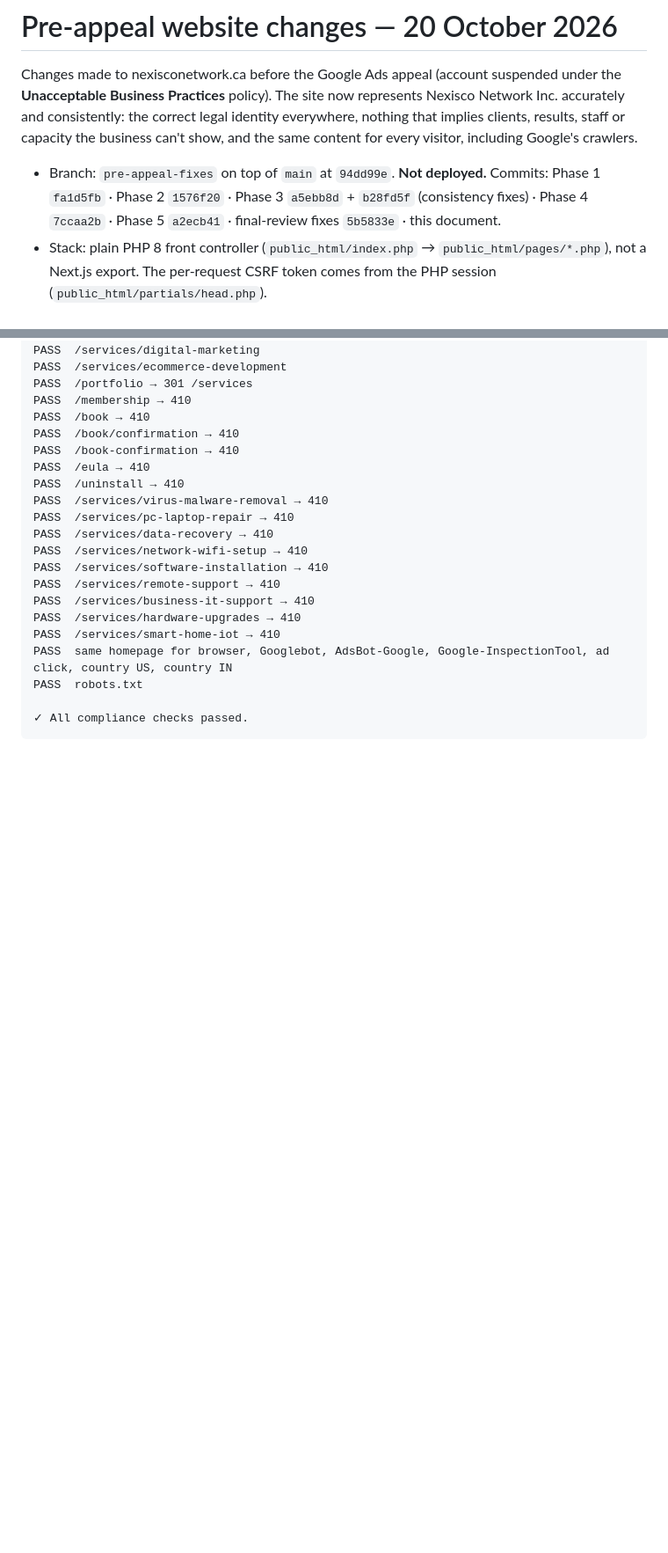
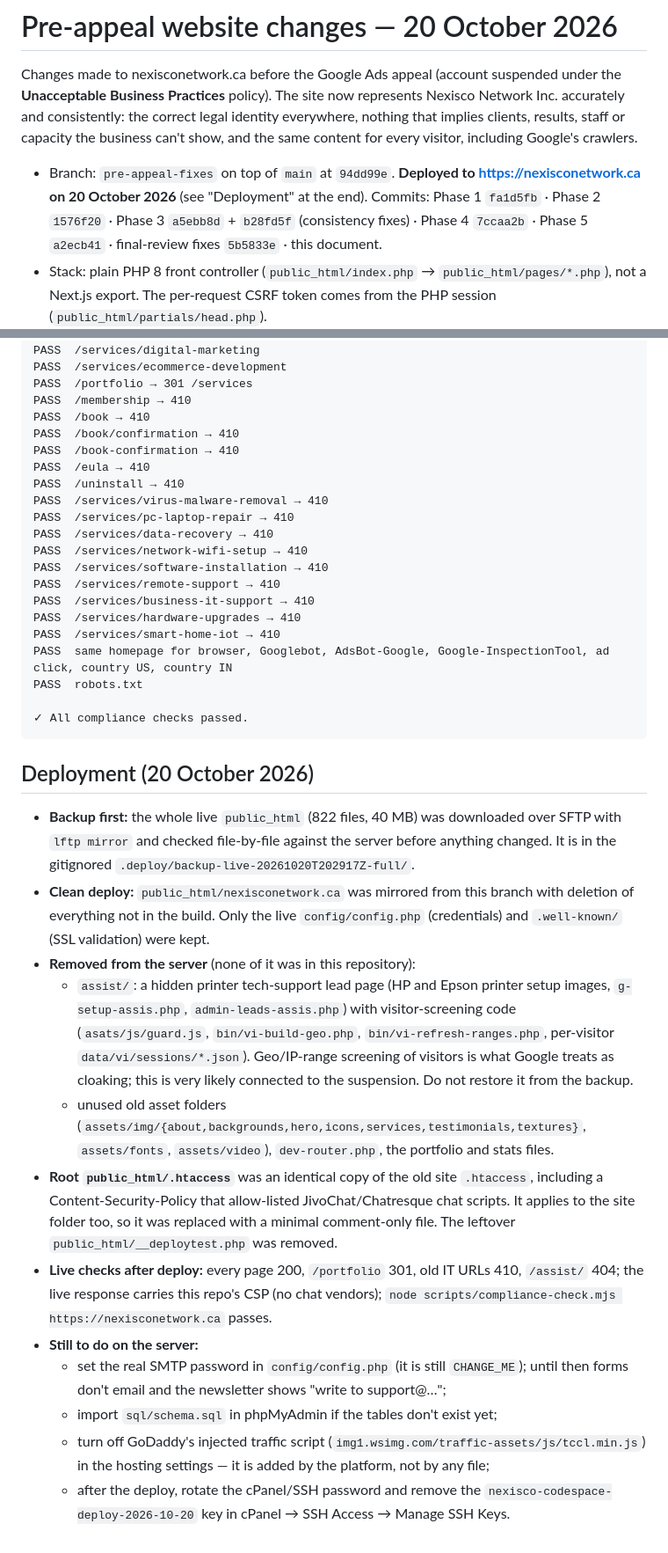
Before and after one commit to vcaresaurabh/nexisconetwork.ca, a Markdown page: docs/pre-appeal-changes-2026-10-20.md, 2 parts joined by grey strips. Shown at 88% size. Rendered like a GitHub page; blank space fills up the shorter version.

Commit message:
docs(compliance): record the 20 Oct 2026 deployment and what was removed from the server
Co-Authored-By: Claude Opus 5.5 <noreply@anthropic.com>

````diff
--- a/docs/pre-appeal-changes-2026-10-20.md
+++ b/docs/pre-appeal-changes-2026-10-20.md
@@ -5,7 +5,8 @@ Practices** policy). The site now represents Nexisco Network Inc. accurately and
 everywhere, nothing that implies clients, results, staff or capacity the business can't show, and the same content for
 every visitor, including Google's crawlers.
 
-- Branch: `pre-appeal-fixes` on top of `main` at `94dd99e`. **Not deployed.** Commits: Phase 1 `fa1d5fb` · Phase 2
+- Branch: `pre-appeal-fixes` on top of `main` at `94dd99e`. **Deployed to https://nexisconetwork.ca on 20 October
+  2026** (see "Deployment" at the end). Commits: Phase 1 `fa1d5fb` · Phase 2
   `1576f20` · Phase 3 `a5ebb8d` + `b28fd5f` (consistency fixes) · Phase 4 `7ccaa2b` · Phase 5 `a2ecb41` · final-review
   fixes `5b5833e` · this document.
 - Stack: plain PHP 8 front controller (`public_html/index.php` → `public_html/pages/*.php`), not a Next.js export. The
@@ -765,3 +766,31 @@ PASS  robots.txt
 
 ✓ All compliance checks passed.
 ```
+
+## Deployment (20 October 2026)
+
+- **Backup first:** the whole live `public_html` (822 files, 40 MB) was downloaded over SFTP with `lftp mirror` and
+  checked file-by-file against the server before anything changed. It is in the gitignored
+  `.deploy/backup-live-20261020T202917Z-full/`.
+- **Clean deploy:** `public_html/nexisconetwork.ca` was mirrored from this branch with deletion of everything not in the
+  build. Only the live `config/config.php` (credentials) and `.well-known/` (SSL validation) were kept.
+- **Removed from the server** (none of it was in this repository):
+  - `assist/`: a hidden printer tech-support lead page (HP and Epson printer setup images, `g-setup-assis.php`,
+    `admin-leads-assis.php`) with visitor-screening code (`asats/js/guard.js`, `bin/vi-build-geo.php`,
+    `bin/vi-refresh-ranges.php`, per-visitor `data/vi/sessions/*.json`). Geo/IP-range screening of visitors is what
+    Google treats as cloaking; this is very likely connected to the suspension. Do not restore it from the backup.
+  - unused old asset folders (`assets/img/{about,backgrounds,hero,icons,services,testimonials,textures}`, `assets/fonts`,
+    `assets/video`), `dev-router.php`, the portfolio and stats files.
+- **Root `public_html/.htaccess`** was an identical copy of the old site `.htaccess`, including a Content-Security-Policy
+  that allow-listed JivoChat/Chatresque chat scripts. It applies to the site folder too, so it was replaced with a
+  minimal comment-only file. The leftover `public_html/__deploytest.php` was removed.
+- **Live checks after deploy:** every page 200, `/portfolio` 301, old IT URLs 410, `/assist/` 404; the live response
+  carries this repo's CSP (no chat vendors); `node scripts/compliance-check.mjs https://nexisconetwork.ca` passes.
+- **Still to do on the server:**
+  - set the real SMTP password in `config/config.php` (it is still `CHANGE_ME`); until then forms don't email and the
+    newsletter shows "write to support@…";
+  - import `sql/schema.sql` in phpMyAdmin if the tables don't exist yet;
+  - turn off GoDaddy's injected traffic script (`img1.wsimg.com/traffic-assets/js/tccl.min.js`) in the hosting
+    settings — it is added by the platform, not by any file;
+  - after the deploy, rotate the cPanel/SSH password and remove the `nexisco-codespace-deploy-2026-10-20` key in cPanel
+    → SSH Access → Manage SSH Keys.
````
